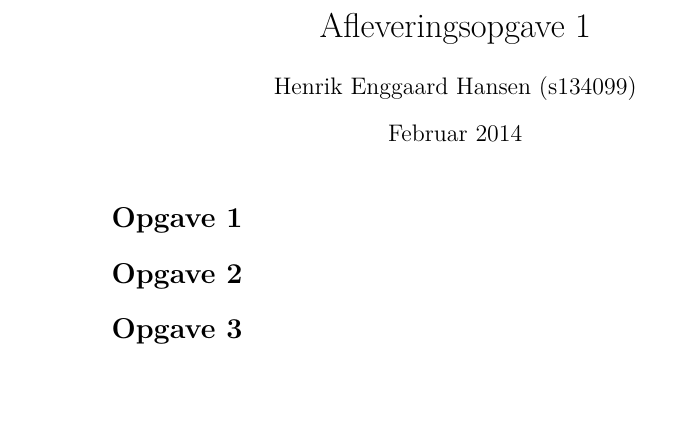
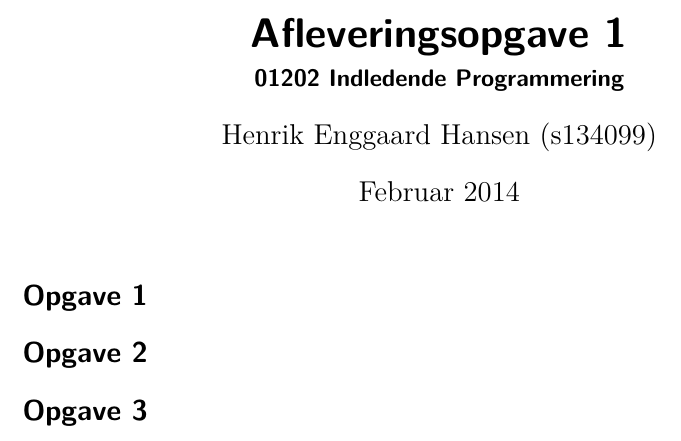
Before and after one commit to Toucanfan/indlprog, a LaTeX document (Aflevering-1/Aflevering-1.tex): part of the page, cut so that both start at the same text, the shorter picture padded with empty space. Compiled offline with XeLaTeX.

Commit message:
Undertitel med kursusnummer og -navn
Dokumentklassen er skiftet til `scrartcl` for at dette kan gøres.

```diff
--- a/Aflevering-1/Aflevering-1.tex
+++ b/Aflevering-1/Aflevering-1.tex
@@ -1,4 +1,4 @@
-\documentclass{article}
+\documentclass{scrartcl}
 
 \usepackage[danish]{babel}
 
@@ -9,6 +9,7 @@
 \begin{document}
 
 \title{Afleveringsopgave 1}
+\subtitle{01202 Indledende Programmering}
 \author{Henrik Enggaard Hansen (s134099)}
 \date{Februar 2014}
 \maketitle
```
